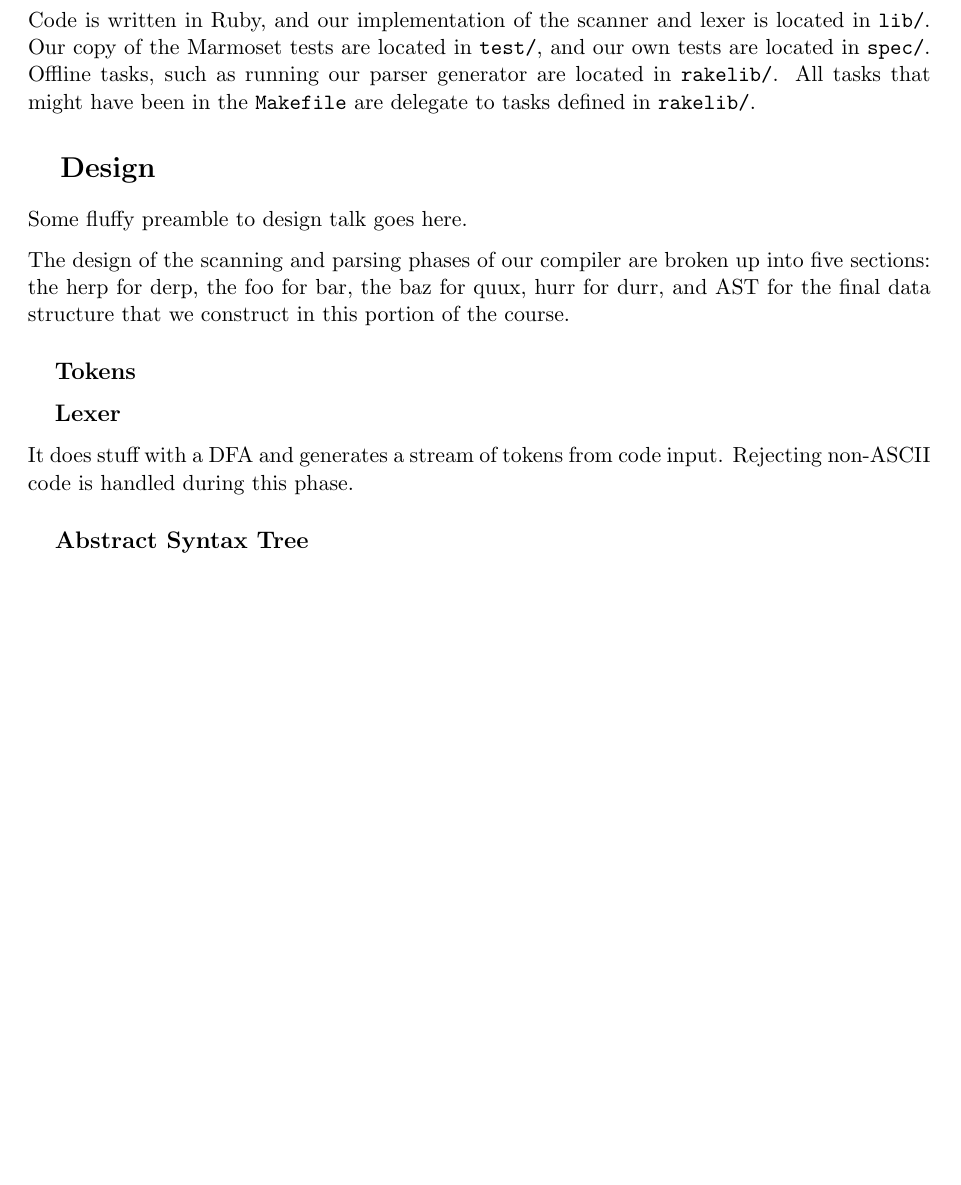
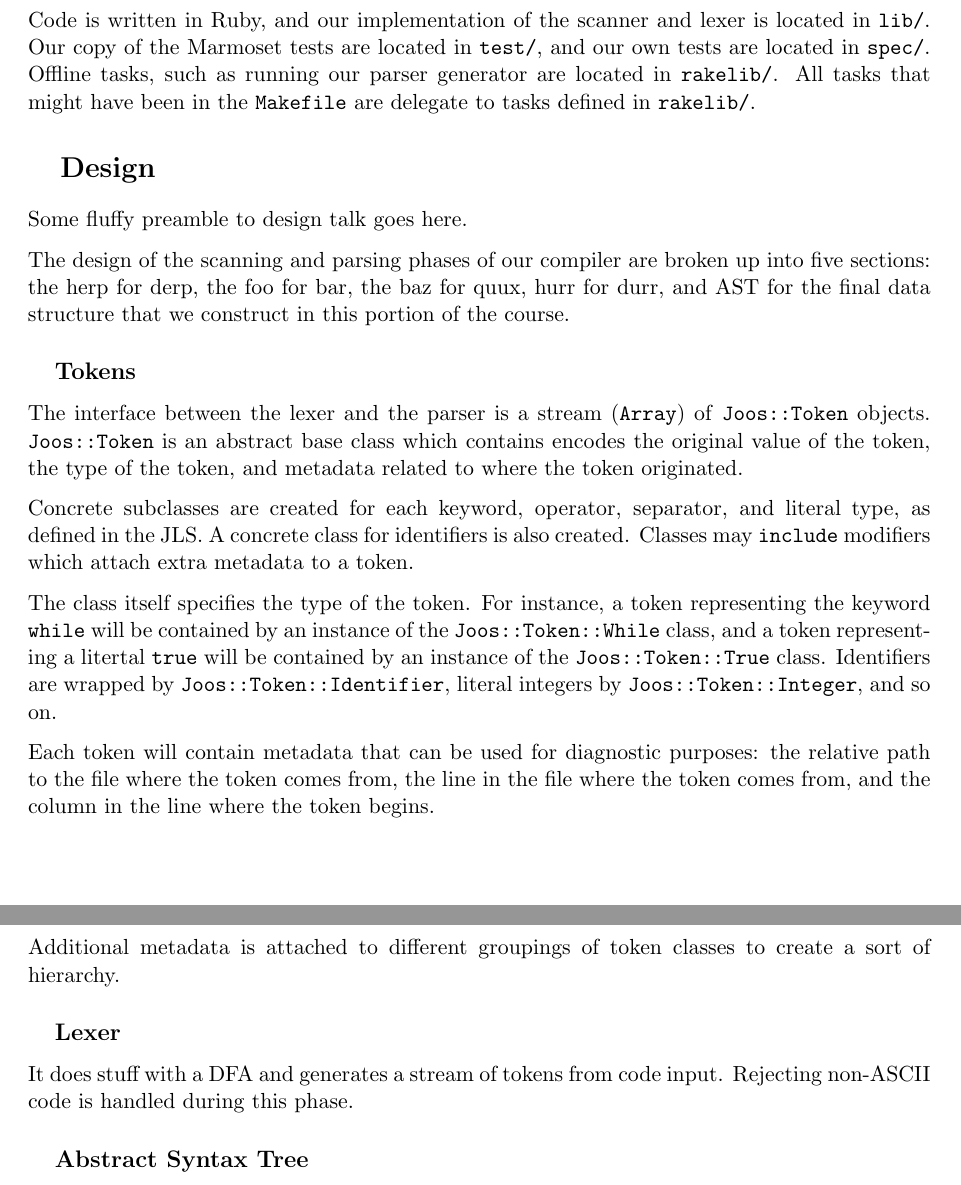
Before and after one commit to ferrous26/cs444-joos, a LaTeX document (report/a1/report.tex): part of page 1 of 2 before the commit and two parts of pages 1 and 2 of 2 after it, the two joined at a grey line, cut so that both start at the same text, the shorter picture padded with empty space. Compiled offline with pdfLaTeX.

Commit message:
Write about most of the details of the token classes in the report

```diff
--- a/report/a1/report.tex
+++ b/report/a1/report.tex
@@ -32,6 +32,32 @@ we construct in this portion of the course.
 
 \subsection{Tokens}
 
+The interface between the lexer and the parser is a stream
+(\texttt{Array}) of \texttt{Joos::Token} objects. \texttt{Joos::Token}
+is an abstract base class which contains encodes the original value of
+the token, the type of the token, and metadata related to where the
+token originated.
+
+Concrete subclasses are created for each keyword, operator, separator,
+and literal type, as defined in the JLS. A concrete class for
+identifiers is also created. Classes may \texttt{include} modifiers
+which attach extra metadata to a token.
+
+The class itself specifies the type of the token. For instance, a
+token representing the keyword \texttt{while} will be contained by an
+instance of the \texttt{Joos::Token::While} class, and a token
+representing a litertal \texttt{true} will be contained by an instance
+of the \texttt{Joos::Token::True} class. Identifiers are wrapped by
+\texttt{Joos::Token::Identifier}, literal integers by
+\texttt{Joos::Token::Integer}, and so on.
+
+Each token will contain metadata that can be used for diagnostic
+purposes: the relative path to the file where the token comes from,
+the line in the file where the token comes from, and the column in the
+line where the token begins.
+
+Additional metadata is attached to different groupings of token
+classes to create a sort of hierarchy.
 
 
 \subsection{Lexer}
```
